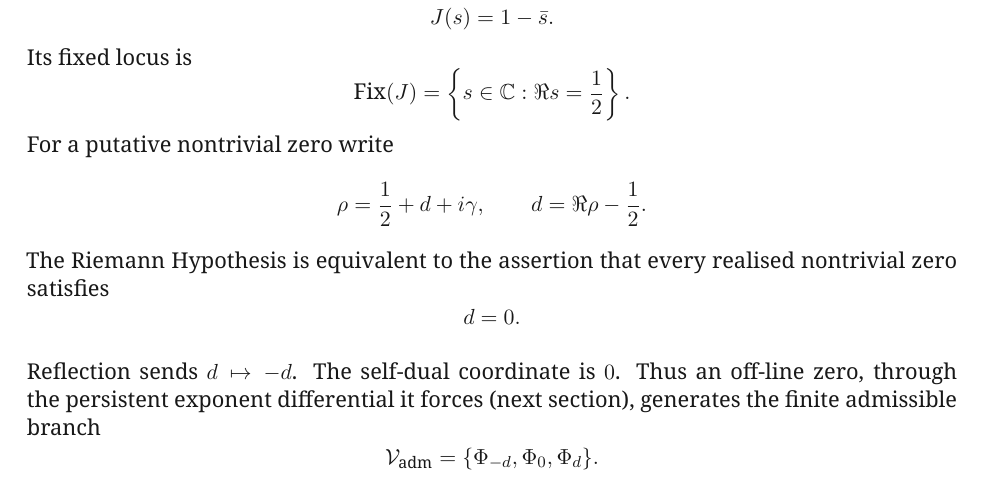
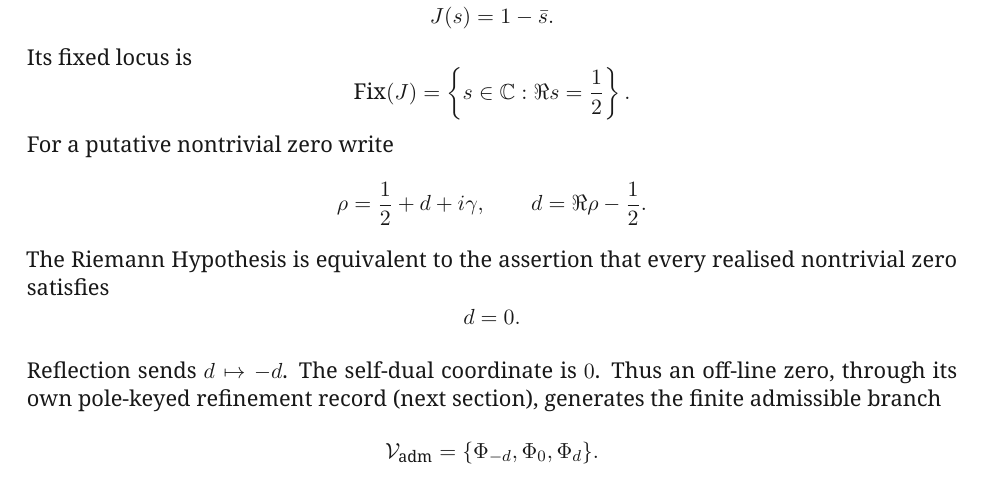
Before and after one commit to MilitantAI/Riemann, a LaTeX paper (riemann_relational_selection_whitepaper_v1.2.tex): part of page 1 of 9, cut so that both start at the same text. Compiled offline with XeLaTeX.

Commit message:
Make section 1 of the v1.2 paper point to the pole-keyed record as what generates the branch.
Beepboop-Agent: beepboop
Beepboop-Run:
Hivemind-Exchange: xp-01a2033ff5507a029f1f22675de9e997
Hivemind-Receipt: 01a2033f-f6c3-7a03-834a-3e019276d40b

```diff
--- a/riemann_relational_selection_whitepaper_v1.2.tex
+++ b/riemann_relational_selection_whitepaper_v1.2.tex
@@ -93,7 +93,7 @@ The Riemann Hypothesis is equivalent to the assertion that every realised nontri
 d=0.
 \]
 
-Reflection sends \(d\mapsto-d\). The self-dual coordinate is \(0\). Thus an off-line zero, through the persistent exponent differential it forces (next section), generates the finite admissible branch
+Reflection sends \(d\mapsto-d\). The self-dual coordinate is \(0\). Thus an off-line zero, through its own pole-keyed refinement record (next section), generates the finite admissible branch
 \[
 \mathcal V_{\mathrm{adm}}
 =
```
